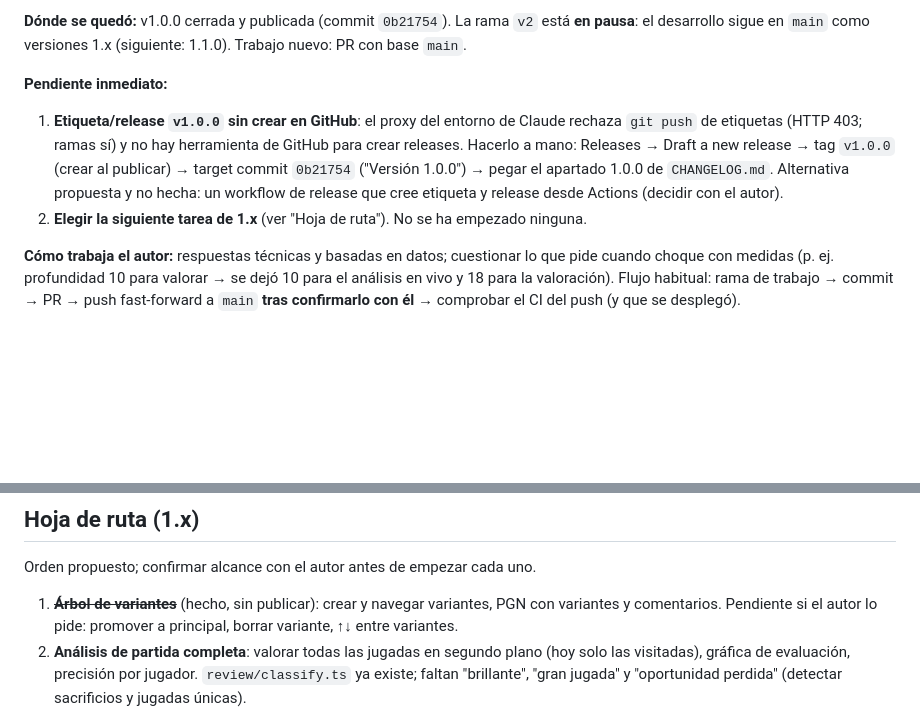
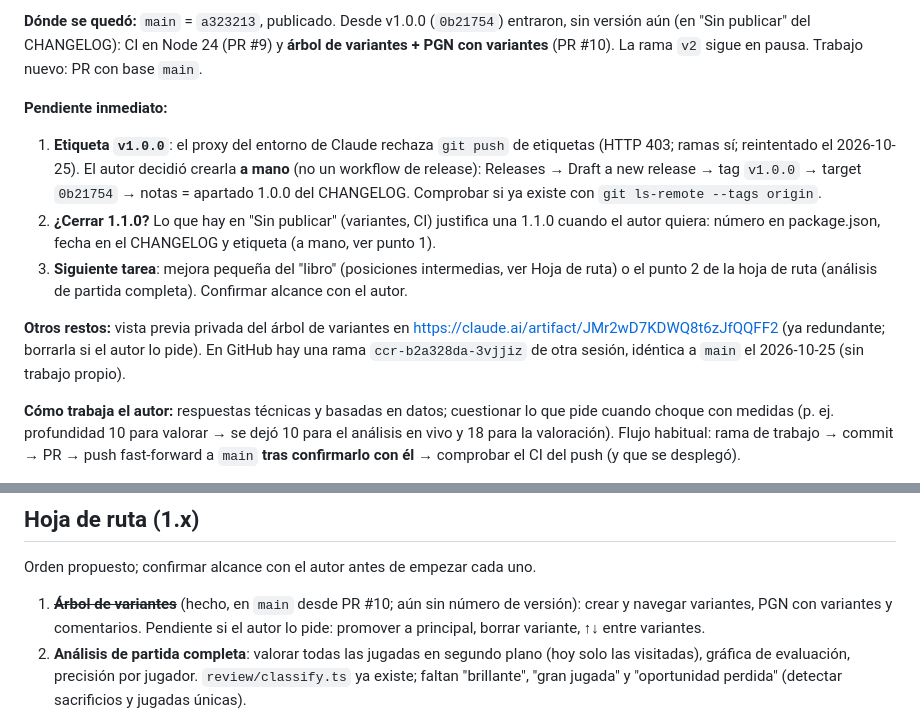
Before and after one commit to fabiandiego/chess-analysis-web, a Markdown page: CLAUDE.md, 2 parts joined by grey strips. Drawn GitHub-style; blank space fills up the shorter version.

Commit message:
CLAUDE.md: estado de la sesión (2026-10-25)
- main = a323213 publicado; desde v1.0.0 entraron CI en Node 24 y el árbol
  de variantes, aún sin número de versión
- Etiqueta v1.0.0: el autor la crea a mano (el proxy sigue rechazando
  etiquetas); propuesta de cerrar 1.1.0 y siguiente tarea
- Restos: vista previa privada y rama de otra sesión idéntica a main

Co-Authored-By: Claude Opus 5.5 <noreply@anthropic.com>
Claude-Session: https://claude.ai/code/session_01SUCoC2j5UCs1GUj1MdpQjX

```diff
--- a/CLAUDE.md
+++ b/CLAUDE.md
@@ -26,14 +26,21 @@ esa puerta abierta (ver "Motor propio" abajo).
 
-**Dónde se quedó:** v1.0.0 cerrada y publicada (commit `0b21754`). La rama `v2` está **en pausa**: el
-desarrollo sigue en `main` como versiones 1.x (siguiente: 1.1.0). Trabajo nuevo: PR con base `main`.
+**Dónde se quedó:** `main` = `a323213`, publicado. Desde v1.0.0 (`0b21754`) entraron, sin versión aún
+(en "Sin publicar" del CHANGELOG): CI en Node 24 (PR #9) y **árbol de variantes + PGN con variantes**
+(PR #10). La rama `v2` sigue en pausa. Trabajo nuevo: PR con base `main`.
 
 **Pendiente inmediato:**
-1. **Etiqueta/release `v1.0.0` sin crear en GitHub**: el proxy del entorno de Claude rechaza `git push`
-   de etiquetas (HTTP 403; ramas sí) y no hay herramienta de GitHub para crear releases. Hacerlo a mano:
-   Releases → Draft a new release → tag `v1.0.0` (crear al publicar) → target commit `0b21754`
-   ("Versión 1.0.0") → pegar el apartado 1.0.0 de `CHANGELOG.md`. Alternativa propuesta y no hecha:
-   un workflow de release que cree etiqueta y release desde Actions (decidir con el autor).
-2. **Elegir la siguiente tarea de 1.x** (ver "Hoja de ruta"). No se ha empezado ninguna.
+1. **Etiqueta `v1.0.0`**: el proxy del entorno de Claude rechaza `git push` de etiquetas (HTTP 403;
+   ramas sí; reintentado el 2026-10-25). El autor decidió crearla **a mano** (no un workflow de release):
+   Releases → Draft a new release → tag `v1.0.0` → target `0b21754` → notas = apartado 1.0.0 del
+   CHANGELOG. Comprobar si ya existe con `git ls-remote --tags origin`.
+2. **¿Cerrar 1.1.0?** Lo que hay en "Sin publicar" (variantes, CI) justifica una 1.1.0 cuando el autor
+   quiera: número en package.json, fecha en el CHANGELOG y etiqueta (a mano, ver punto 1).
+3. **Siguiente tarea**: mejora pequeña del "libro" (posiciones intermedias, ver Hoja de ruta) o el
+   punto 2 de la hoja de ruta (análisis de partida completa). Confirmar alcance con el autor.
+
+**Otros restos:** vista previa privada del árbol de variantes en https://claude.ai/artifact/JMr2wD7KDWQ8t6zJfQQFF2
+(ya redundante; borrarla si el autor lo pide). En GitHub hay una rama `ccr-b2a328da-3vjjiz` de otra
+sesión, idéntica a `main` el 2026-10-25 (sin trabajo propio).
 
 **Cómo trabaja el autor:** respuestas técnicas y basadas en datos; cuestionar lo que pide cuando choque
 con medidas (p. ej. profundidad 10 para valorar → se dejó 10 para el análisis en vivo y 18 para la
@@ -192,7 +199,7 @@ Pendiente:
 
 Orden propuesto; confirmar alcance con el autor antes de empezar cada uno.
 
-1. ~~**Árbol de variantes**~~ (hecho, sin publicar): crear y navegar variantes, PGN con variantes y
+1. ~~**Árbol de variantes**~~ (hecho, en `main` desde PR #10; aún sin número de versión): crear y navegar variantes, PGN con variantes y
    comentarios. Pendiente si el autor lo pide: promover a principal, borrar variante, ↑↓ entre variantes.
 2. **Análisis de partida completa**: valorar todas las jugadas en segundo plano (hoy solo las visitadas),
    gráfica de evaluación, precisión por jugador. `review/classify.ts` ya existe; faltan "brillante",
```
Also changed, not shown: other parts of CLAUDE.md (+1 -1 lines).
